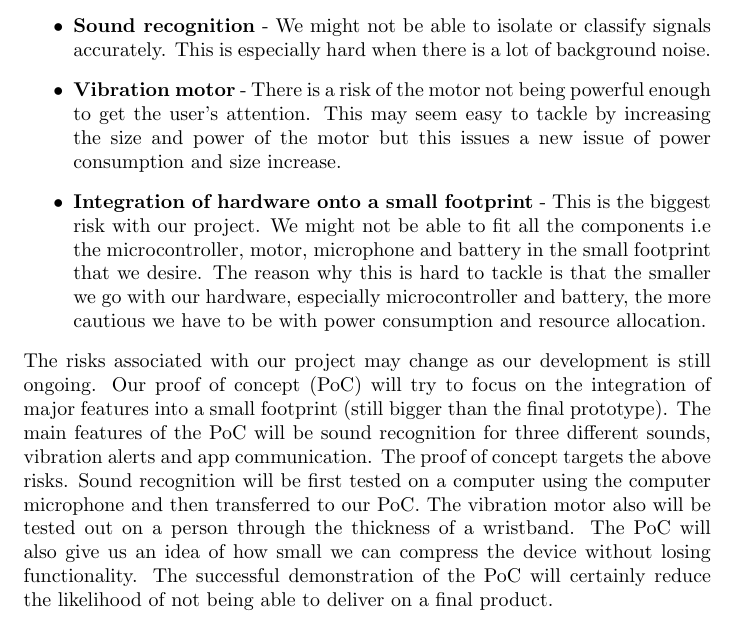
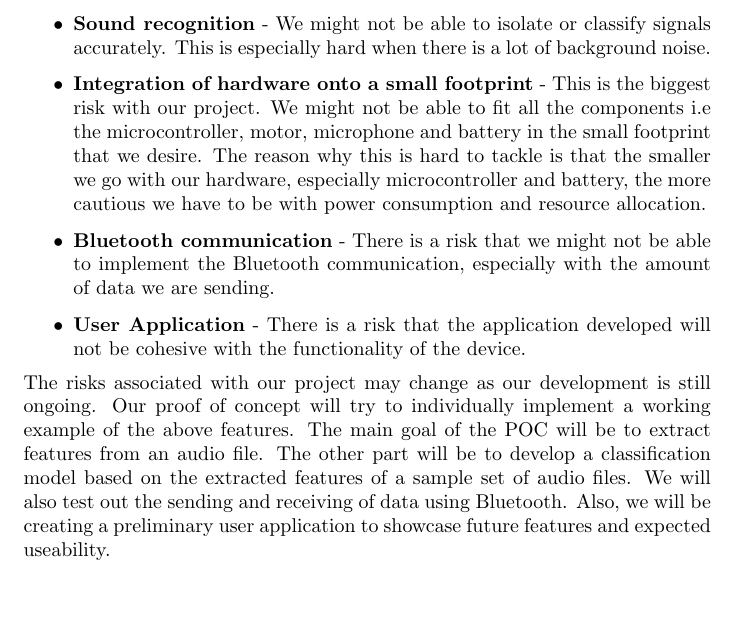
Before and after one commit to jordanbierbrier/capstone, a LaTeX document (docs/DevelopmentPlan/DevelopmentPlan.tex): part of page 4 of 7, cut so that both start at the same text. Compiled offline with pdfLaTeX.

Commit message:
Changed POC

```diff
--- a/docs/DevelopmentPlan/DevelopmentPlan.tex
+++ b/docs/DevelopmentPlan/DevelopmentPlan.tex
@@ -95,11 +95,15 @@ Although we are split up into different roles, which are based on the workload a
 The major areas where the project could face issues include:
 \begin{itemize}
 	\item \textbf{Sound recognition} - We might not be able to isolate or classify signals accurately. This is especially hard when there is a lot of background noise.
-	\item \textbf{Vibration motor} - There is a risk of the motor not being powerful enough to get the user’s attention. This may seem easy to tackle by increasing the size and power of the motor but this issues a new issue of power consumption and size increase.
+	% \item \textbf{Vibration motor} - There is a risk of the motor not being powerful enough to get the user’s attention. This may seem easy to tackle by increasing the size and power of the motor but this issues a new issue of power consumption and size increase.
 	\item \textbf{Integration of hardware onto a small footprint} - This is the biggest risk with our project. We might not be able to fit all the components i.e the microcontroller, motor, microphone and battery in the small footprint that we desire. The reason why this is hard to tackle is that the smaller we go with our hardware, especially microcontroller and battery, the more cautious we have to be with power consumption and resource allocation.
+	\item \textbf{Bluetooth communication} - There is a  risk that we might not be able to implement the Bluetooth communication, especially with the amount of data we are sending.
+	\item \textbf{User Application} - There is a risk that the application developed will not be cohesive with the functionality of the device.
 \end{itemize}
 The risks associated with our project may change as our development is still ongoing.
-Our proof of concept (PoC) will try to focus on the integration of major features into a small footprint (still bigger than the final prototype). The main features of the PoC will be sound recognition for three different sounds, vibration alerts and app communication. The proof of concept targets the above risks. Sound recognition will be first tested on a computer using the computer microphone and then transferred to our PoC. The vibration motor also will be tested out on a person through the thickness of a wristband. The PoC will also give us an idea of how small we can compress the device without losing functionality. The successful demonstration of the PoC will certainly reduce the likelihood of not being able to deliver on a final product.
+%Our proof of concept (PoC) will try to focus on the integration of major features into a small footprint (still bigger than the final prototype). The main features of the PoC will be sound recognition for three different sounds, vibration alerts and app communication. The proof of concept targets the above risks. Sound recognition will be first tested on a computer using the computer microphone and then transferred to our PoC. The vibration motor also will be tested out on a person through the thickness of a wristband. The PoC will also give us an idea of how small we can compress the device without losing functionality. The successful demonstration of the PoC will certainly reduce the likelihood of not being able to deliver on a final product.
+Our proof of concept will try to individually implement a working example of the above features. The main goal of the POC will be to extract features from an audio file. The other part will be to develop a classification model based on the extracted features of a sample set of audio files.
+We will also test out the sending and receiving of data using Bluetooth. Also, we will be creating a preliminary user application to showcase future features and expected useability.
 
 
 \section{Technology}
```
Also changed, not shown: docs/DevelopmentPlan/DevelopmentPlan.pdf.
